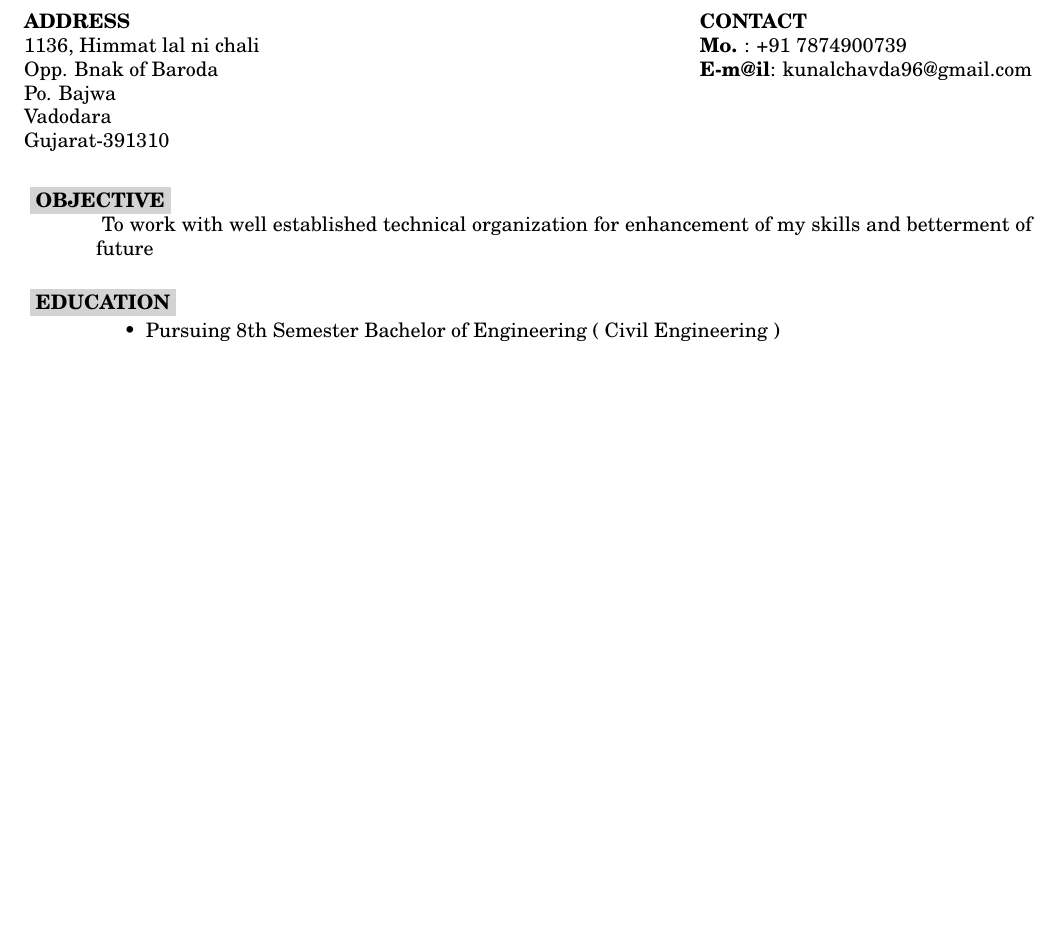
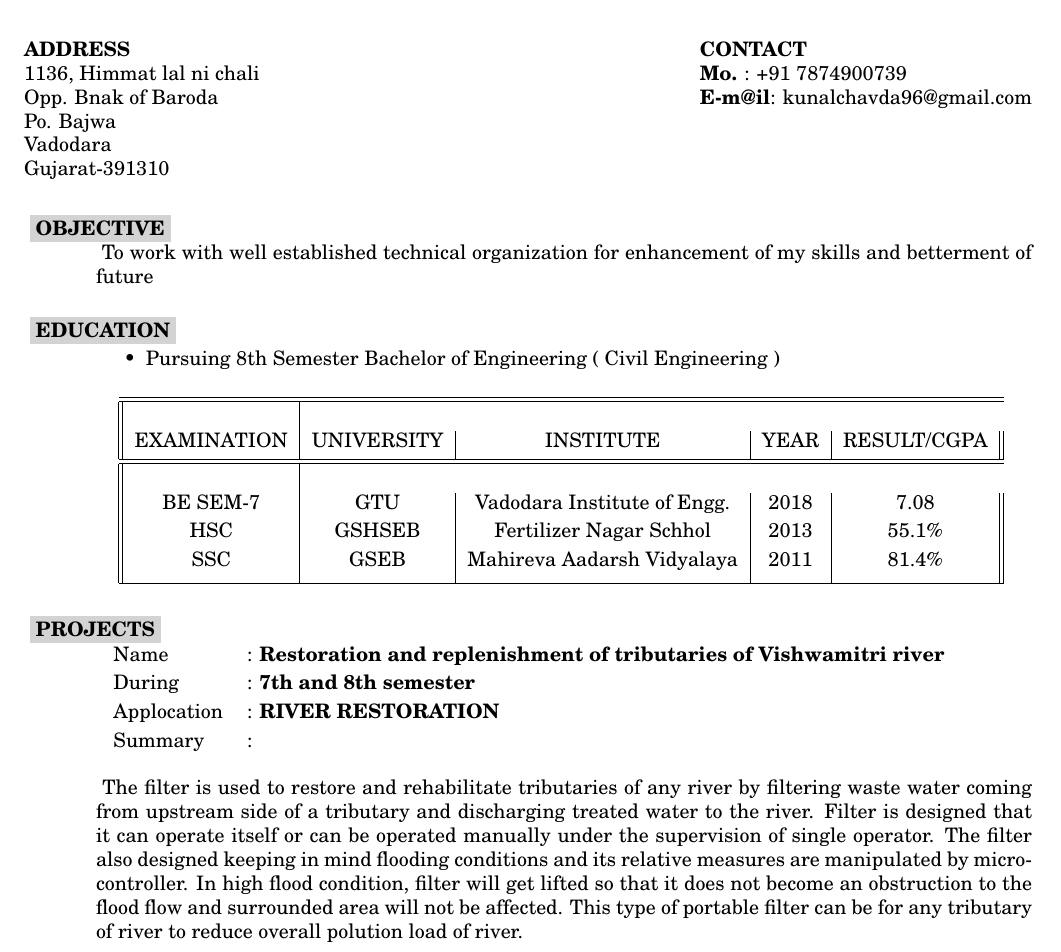
Before and after one commit to kanak5132/kunalchavda_resume, a LaTeX CV (Kunal_Resume.tex): part of the page, cut so that both start at the same text, the shorter picture padded with empty space. Compiled offline with pdfLaTeX.

Commit message:
Updated PROJECT section
Added table in EDUCATION section

```diff
--- a/Kunal_Resume.tex
+++ b/Kunal_Resume.tex
@@ -36,6 +36,43 @@
 \item Pursuing 8th Semester Bachelor of Engineering ( Civil Engineering )
 \end{itemize}
 
+\begin{table}[ht]
+ \centering% used for centering table
+\begin{tabular}{||c|c|c|c|c||} % centered columns (5 columns)
+\hline
+\hline\\ [.5ex] %inserts double horizontal lines
+EXAMINATION & UNIVERSITY & INSTITUTE & YEAR & RESULT/CGPA \\ [.5ex] % inserts table
+\hline
+\hline\\ [.5ex]
+BE SEM-7 & GTU & Vadodara Institute of Engg. & 2018 & 7.08 \\ [.5ex] % inserting body of the table
+HSC & GSHSEB & Fertilizer Nagar Schhol & 2013 & 55.1{\%} \\ [.5ex]
+SSC & GSEB & Mahireva Aadarsh Vidyalaya & 2011 & 81.4{\%} \\ [1ex]
+\hline %inserts single line
+\end{tabular}
+\label{table:lin} % is used to refer this table in the text
+\end{table}
+
+
+
+
+\section{
+\colorbox{grey}{PROJECTS}
+}
+
+\begin{tabular}{ l l}
+\ Name &  {:} \textbf{Restoration and replenishment of tributaries of Vishwamitri river}\\ [0.5ex]
+\ During & {:}  \textbf{7th and 8th semester} \\ [0.5ex]
+\ Applocation  &  {:} \bf RIVER RESTORATION  \\ [0.5ex]
+\ Summary & {:} \\
+\end{tabular}
+
+%-------------------------------------------------------
+\             The filter is used to restore and rehabilitate tributaries of any river by filtering waste water coming from upstream side of a tributary and discharging treated water to the river. Filter is designed that it can operate itself or can be operated manually under the supervision of single operator. The filter also designed keeping in mind flooding conditions and its relative measures are manipulated by micro-controller. In high flood condition, filter will get lifted so that it does not become an obstruction to the flood flow and surrounded area will not be affected. This type of portable filter can be for any tributary of river to reduce overall polution load of river.  \par
+%-------------------------------------------------------
+
+
+
+
 
 \end{resume}
 \end{document}
```
